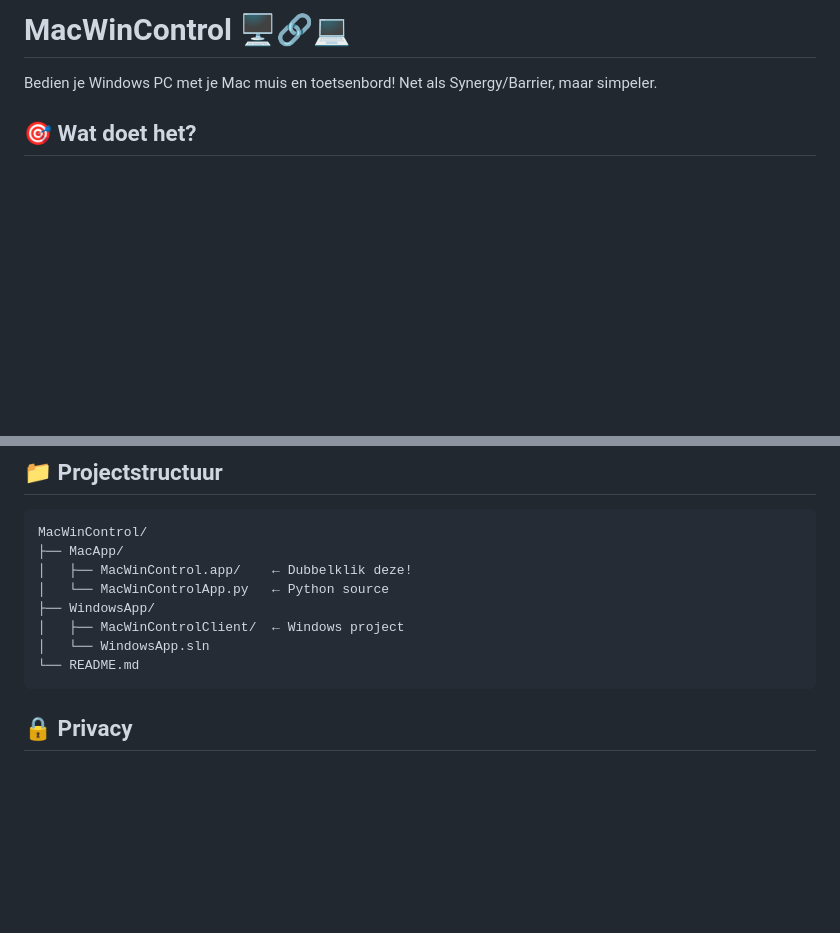
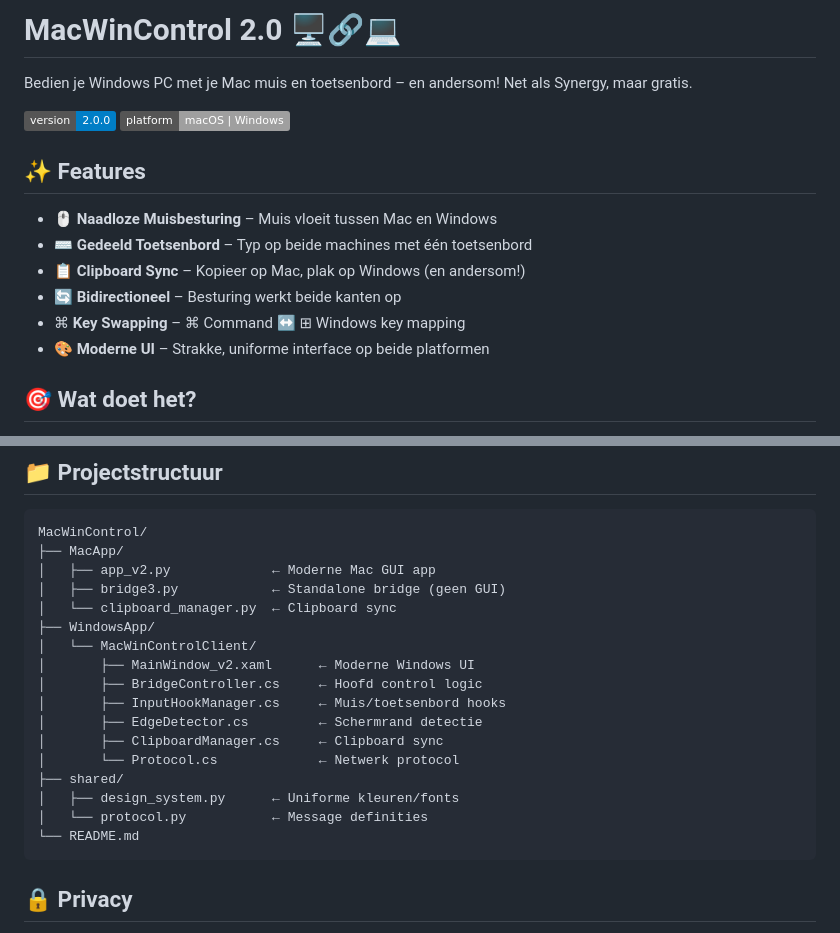
Before and after one commit to frank2889/MacWinControl, a Markdown page: README.md, 2 parts joined by grey strips. Drawn GitHub-style; badges without logos; blank space fills up the shorter version.

Commit message:
Update README for v2.0 with new features and project structure

````diff
--- a/README.md
+++ b/README.md
@@ -1,6 +1,18 @@
-# MacWinControl 🖥️🔗💻
+# MacWinControl 2.0 🖥️🔗💻
 
-Bedien je Windows PC met je Mac muis en toetsenbord! Net als Synergy/Barrier, maar simpeler.
+Bedien je Windows PC met je Mac muis en toetsenbord – en andersom! Net als Synergy, maar gratis.
+
+![Version](https://img.shields.io/badge/version-2.0.0-blue)
+![Platform](https://img.shields.io/badge/platform-macOS%20%7C%20Windows-lightgrey)
+
+## ✨ Features
+
+- 🖱️ **Naadloze Muisbesturing** – Muis vloeit tussen Mac en Windows
+- ⌨️ **Gedeeld Toetsenbord** – Typ op beide machines met één toetsenbord
+- 📋 **Clipboard Sync** – Kopieer op Mac, plak op Windows (en andersom!)
+- 🔄 **Bidirectioneel** – Besturing werkt beide kanten op
+- ⌘ **Key Swapping** – ⌘ Command ↔ ⊞ Windows key mapping
+- 🎨 **Moderne UI** – Strakke, uniforme interface op beide platformen
 
 ## 🎯 Wat doet het?
 
@@ -93,11 +105,20 @@ Klik "Schermen Rangschikken" in de Mac app om de Windows schermen naar de juiste
 ```text
 MacWinControl/
 ├── MacApp/
-│   ├── MacWinControl.app/    ← Dubbelklik deze!
-│   └── MacWinControlApp.py   ← Python source
+│   ├── app_v2.py             ← Moderne Mac GUI app
+│   ├── bridge3.py            ← Standalone bridge (geen GUI)
+│   └── clipboard_manager.py  ← Clipboard sync
 ├── WindowsApp/
-│   ├── MacWinControlClient/  ← Windows project
-│   └── WindowsApp.sln
+│   └── MacWinControlClient/
+│       ├── MainWindow_v2.xaml      ← Moderne Windows UI
+│       ├── BridgeController.cs     ← Hoofd control logic
+│       ├── InputHookManager.cs     ← Muis/toetsenbord hooks
+│       ├── EdgeDetector.cs         ← Schermrand detectie
+│       ├── ClipboardManager.cs     ← Clipboard sync
+│       └── Protocol.cs             ← Netwerk protocol
+├── shared/
+│   ├── design_system.py      ← Uniforme kleuren/fonts
+│   └── protocol.py           ← Message definities
 └── README.md
 ```
 
````
